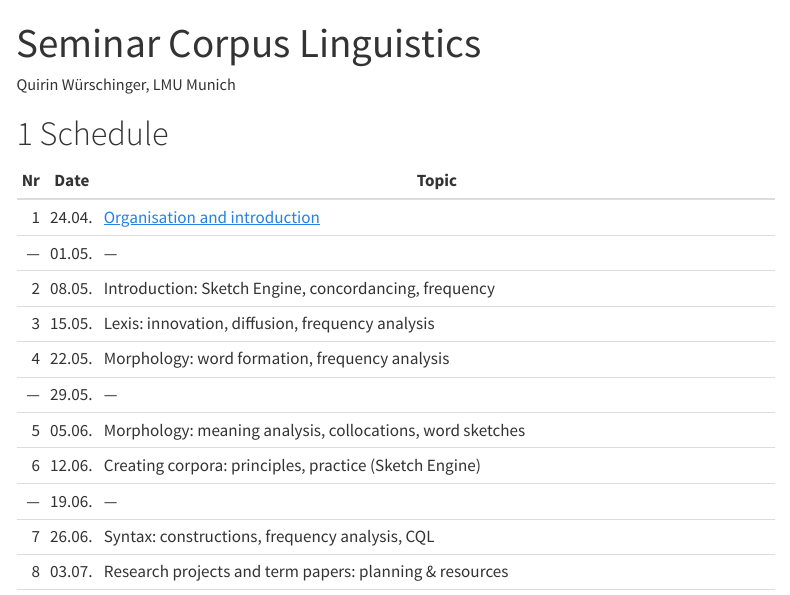
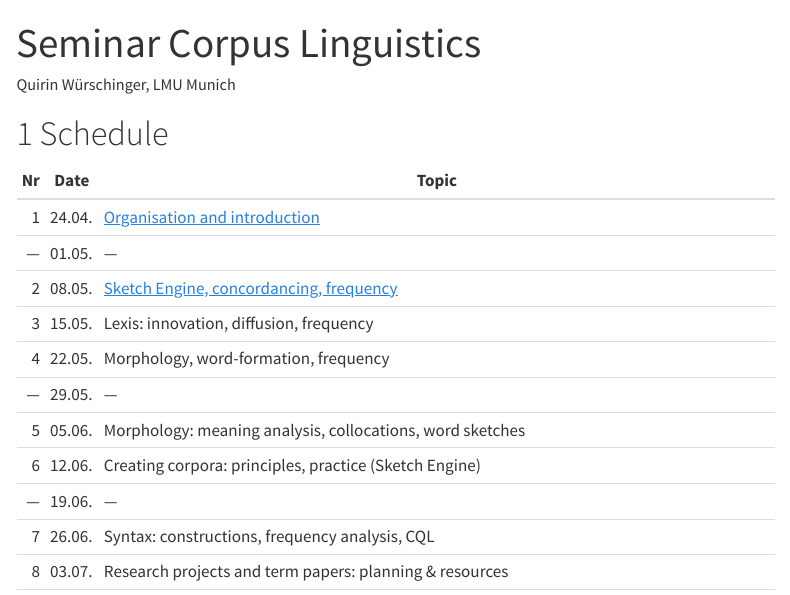
Before and after one commit to wuqui/CorpLing251, a Quarto document (index.qmd): the page in a window 1100 px wide, from its top. Rendered offline with R 4.5, knitr and Pandoc in place of Quarto, with nearby package versions; menus at the side of the page are left out.

Commit message:
Add file for session 2 and correct filename

```diff
--- a/index.qmd
+++ b/index.qmd
@@ -8,9 +8,9 @@ author: Quirin Würschinger, LMU Munich
 | --: | ------ | ---------------------------------------------------------------------- |
 |   1 | 24.04. | [Organisation and introduction](01 - Organisation and introduction.md) |
 | --- | 01.05. | ---                                                                    |
-|   2 | 08.05. | Introduction: Sketch Engine, concordancing, frequency                  |
-|   3 | 15.05. | Lexis: innovation, diffusion, frequency analysis                       |
-|   4 | 22.05. | Morphology: word formation, frequency analysis                         |
+|   2 | 08.05. | [Sketch Engine, concordancing, frequency](02 - Sketch Engine, concordancing, frequency.md) |
+|   3 | 15.05. | Lexis: innovation, diffusion, frequency                                |
+|   4 | 22.05. | Morphology, word-formation, frequency                                  |
 | --- | 29.05. | ---                                                                    |
 |   5 | 05.06. | Morphology: meaning analysis, collocations, word sketches              |
 |   6 | 12.06. | Creating corpora: principles, practice (Sketch Engine)                 |
```
Also changed, not shown: 02 - Sketch Engine, concordancing, frequency.md (added, +6 -0 lines), docs/search.json, 1 other file.
